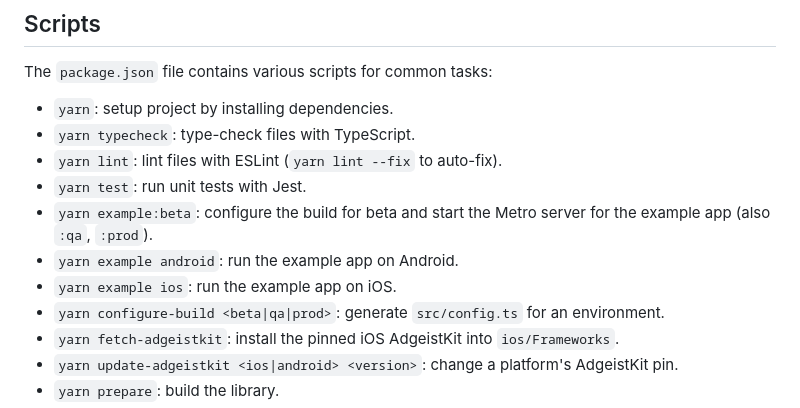
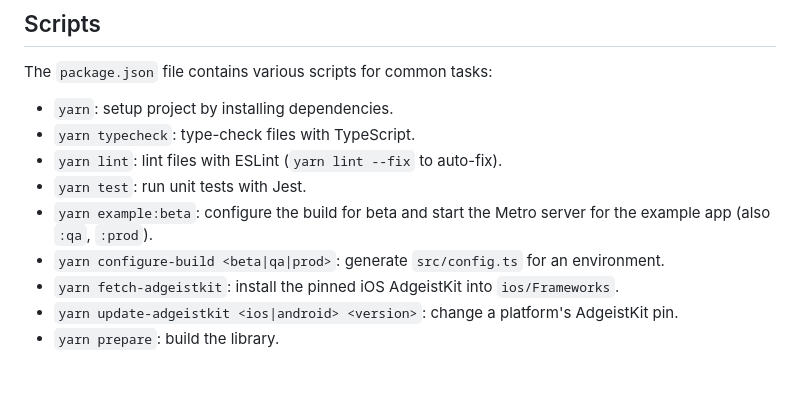
Before and after one commit to the-alter-office/react-native-adgeist, a Markdown page: CONTRIBUTING.md, the part around the change. Drawn GitHub-style; blank space fills up the shorter version.

Commit message:
chore: scripts removal in contribution.md

```diff
--- a/CONTRIBUTING.md
+++ b/CONTRIBUTING.md
@@ -154,8 +154,6 @@ The `package.json` file contains various scripts for common tasks:
 - `yarn lint`: lint files with ESLint (`yarn lint --fix` to auto-fix).
 - `yarn test`: run unit tests with Jest.
 - `yarn example:beta`: configure the build for beta and start the Metro server for the example app (also `:qa`, `:prod`).
-- `yarn example android`: run the example app on Android.
-- `yarn example ios`: run the example app on iOS.
 - `yarn configure-build <beta|qa|prod>`: generate `src/config.ts` for an environment.
 - `yarn fetch-adgeistkit`: install the pinned iOS AdgeistKit into `ios/Frameworks`.
 - `yarn update-adgeistkit <ios|android> <version>`: change a platform's AdgeistKit pin.
```
